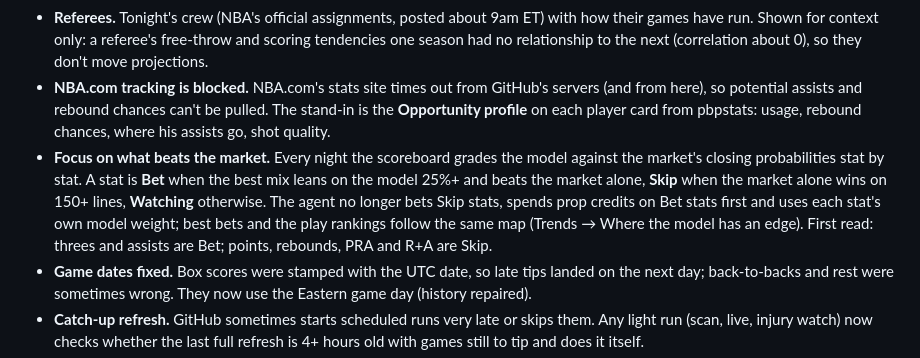
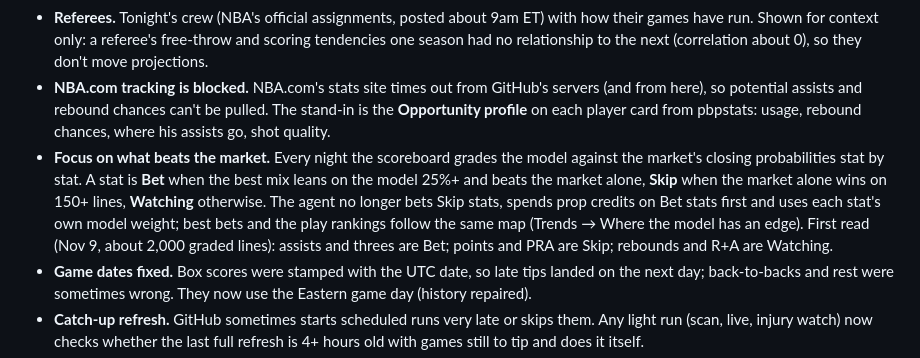
Before and after one commit to TeamComeback/Perseverance, a Markdown page: README.md, the part around the change. GitHub-like rendering.

Commit message:
README: focus map as of the latest scoreboard
Co-Authored-By: Claude Fable 5.2 <noreply@anthropic.com>
Claude-Session: https://claude.ai/code/session_01Twg1kYx4jj2R5LpZUhG46h

```diff
--- a/README.md
+++ b/README.md
@@ -147,7 +147,7 @@ Every sim run also prices DraftKings' own lines: spreads, totals and moneylines
 - **Schedule spots.** Miles flown, time zones, back-to-backs, three-in-four and altitude for both teams, measured on 2,500 games: a back-to-back costs about 2.8 points of margin, flying east on short rest about 0.9 per time zone, altitude almost nothing. The model uses conservative versions; each game page shows both teams' spots.
 - **Referees.** Tonight's crew (NBA's official assignments, posted about 9am ET) with how their games have run. Shown for context only: a referee's free-throw and scoring tendencies one season had no relationship to the next (correlation about 0), so they don't move projections.
 - **NBA.com tracking is blocked.** NBA.com's stats site times out from GitHub's servers (and from here), so potential assists and rebound chances can't be pulled. The stand-in is the **Opportunity profile** on each player card from pbpstats: usage, rebound chances, where his assists go, shot quality.
-- **Focus on what beats the market.** Every night the scoreboard grades the model against the market's closing probabilities stat by stat. A stat is **Bet** when the best mix leans on the model 25%+ and beats the market alone, **Skip** when the market alone wins on 150+ lines, **Watching** otherwise. The agent no longer bets Skip stats, spends prop credits on Bet stats first and uses each stat's own model weight; best bets and the play rankings follow the same map (Trends → Where the model has an edge). First read: threes and assists are Bet; points, rebounds, PRA and R+A are Skip.
+- **Focus on what beats the market.** Every night the scoreboard grades the model against the market's closing probabilities stat by stat. A stat is **Bet** when the best mix leans on the model 25%+ and beats the market alone, **Skip** when the market alone wins on 150+ lines, **Watching** otherwise. The agent no longer bets Skip stats, spends prop credits on Bet stats first and uses each stat's own model weight; best bets and the play rankings follow the same map (Trends → Where the model has an edge). First read (Nov 9, about 2,000 graded lines): assists and threes are Bet; points and PRA are Skip; rebounds and R+A are Watching.
 - **Game dates fixed.** Box scores were stamped with the UTC date, so late tips landed on the next day; back-to-backs and rest were sometimes wrong. They now use the Eastern game day (history repaired).
 - **Catch-up refresh.** GitHub sometimes starts scheduled runs very late or skips them. Any light run (scan, live, injury watch) now checks whether the last full refresh is 4+ hours old with games still to tip and does it itself.
 - **Next-gen look.** Same family as Team Comeback HQ: display type, a command hero on Today (next-run countdown, both bankrolls, tonight's slate, where the model has an edge), glowing data, glass tab bar.
```
